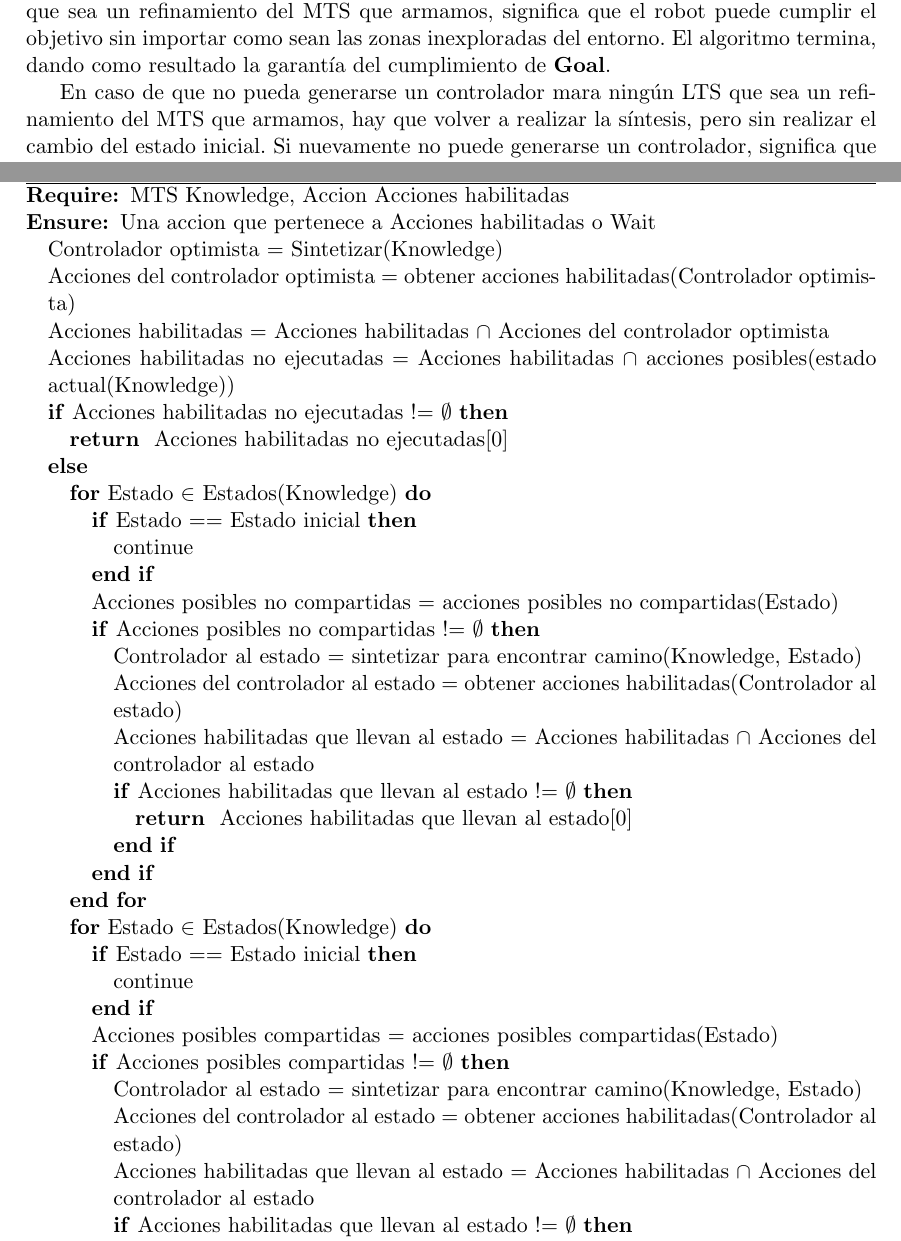
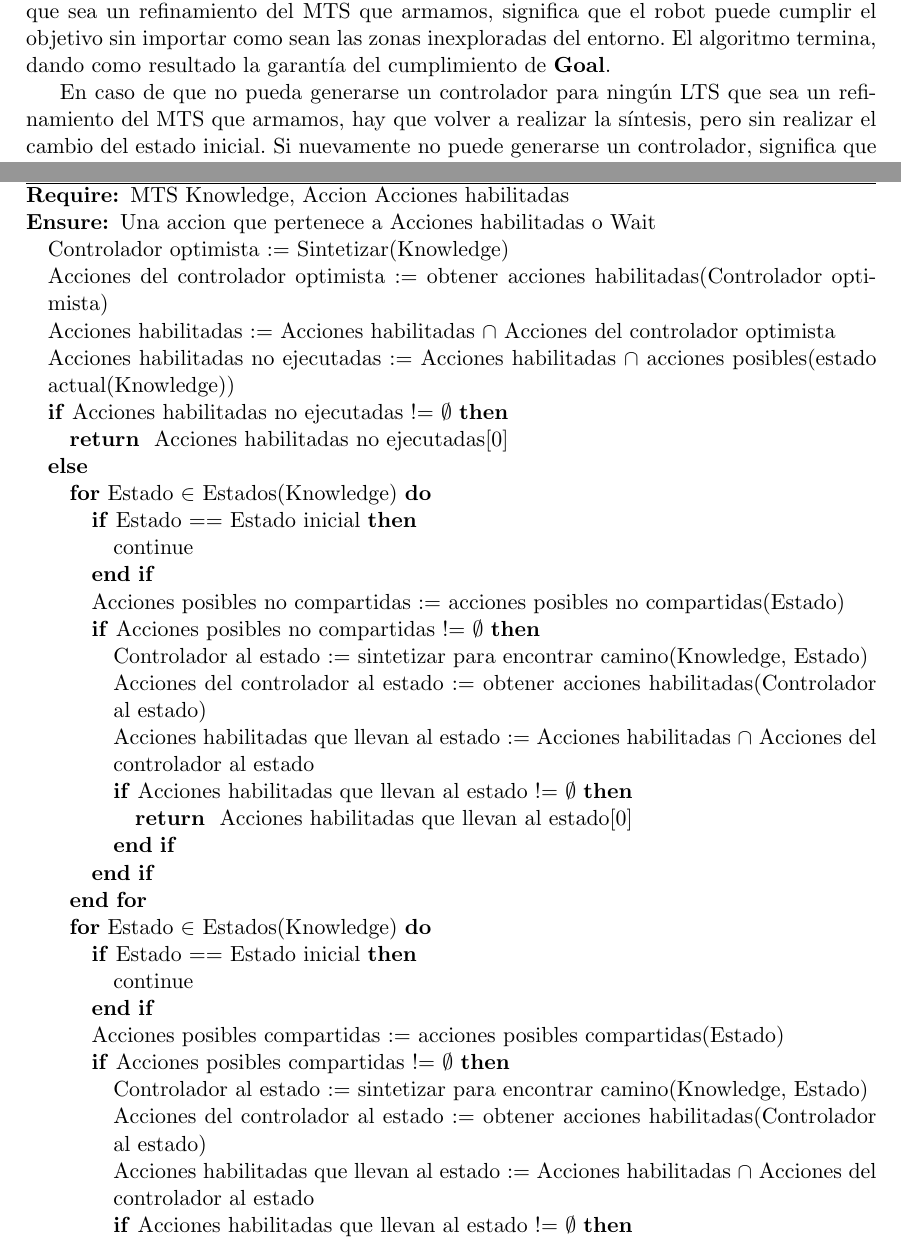
Before and after one commit to leanahabedian/TesisIvanPasquini, a LaTeX thesis (Tesis/tesis.tex, which reads Tesis/problema.tex): two parts of pages 20 and 24 of 63, joined at a grey line, cut so that both start at the same text. Compiled offline with pdfLaTeX; a LaTeX package or settings file that is missing is left out.

Commit message:
detalles

```diff
--- a/Tesis/problema.tex
+++ b/Tesis/problema.tex
@@ -257,7 +257,7 @@ Si el resultado de la síntesis es que puede generarse un controlador para cualq
 puede cumplir el objetivo sin importar como sean las zonas inexploradas del entorno. El algoritmo termina, dando como resultado la garantía del cumplimiento
 de \textbf{Goal}.
 
-En caso de que no pueda generarse un controlador mara ningún LTS que sea un refinamiento del MTS que armamos, hay que volver a realizar la síntesis, pero sin
+En caso de que no pueda generarse un controlador para ningún LTS que sea un refinamiento del MTS que armamos, hay que volver a realizar la síntesis, pero sin
 realizar el cambio del estado inicial. Si nuevamente no puede generarse un controlador, significa que es imposible cumplir \textbf{Goal}, sin importar como sean
 las zonas inexploradas del entorno, y el algoritmo termina confirmando la imposibilidad de cumplimiento de \textbf{Goal}. En caso contrario, significa que
 llegamos a un punto sin retorno, pero todavía hay zonas inexploradas que pueden ser alcanzadas desde el inicio, en las cuales podríamos o no cumplir el objetivo.
@@ -350,10 +350,10 @@ adquirir conocimiento nuevo utilizando información proporcionada por \textbf{Kn
 \begin{algorithmic}
 \REQUIRE MTS Knowledge, {Accion} Acciones habilitadas
 \ENSURE Una accion que pertenece a Acciones habilitadas o Wait
-\STATE Controlador optimista = Sintetizar(Knowledge)
-\STATE Acciones del controlador optimista = obtener acciones habilitadas(Controlador optimista)
-\STATE Acciones habilitadas = Acciones habilitadas $\cap$ Acciones del controlador optimista
-\STATE Acciones habilitadas no ejecutadas = Acciones habilitadas $\cap$ acciones posibles(estado actual(Knowledge))
+\STATE Controlador optimista := Sintetizar(Knowledge)
+\STATE Acciones del controlador optimista := obtener acciones habilitadas(Controlador optimista)
+\STATE Acciones habilitadas := Acciones habilitadas $\cap$ Acciones del controlador optimista
+\STATE Acciones habilitadas no ejecutadas := Acciones habilitadas $\cap$ acciones posibles(estado actual(Knowledge))
 \IF{Acciones habilitadas no ejecutadas != $\emptyset$}
 \RETURN Acciones habilitadas no ejecutadas[0]
 \ELSE
@@ -361,11 +361,11 @@ adquirir conocimiento nuevo utilizando información proporcionada por \textbf{Kn
 \IF{Estado == Estado inicial}
 \STATE continue
 \ENDIF
-\STATE Acciones posibles no compartidas = acciones posibles no compartidas(Estado)
+\STATE Acciones posibles no compartidas := acciones posibles no compartidas(Estado)
 \IF{Acciones posibles no compartidas != $\emptyset$}
-\STATE Controlador al estado = sintetizar para encontrar camino(Knowledge, Estado)
-\STATE Acciones del controlador al estado = obtener acciones habilitadas(Controlador al estado)
-\STATE Acciones habilitadas que llevan al estado = Acciones habilitadas $\cap$ Acciones del controlador al estado
+\STATE Controlador al estado := sintetizar para encontrar camino(Knowledge, Estado)
+\STATE Acciones del controlador al estado := obtener acciones habilitadas(Controlador al estado)
+\STATE Acciones habilitadas que llevan al estado := Acciones habilitadas $\cap$ Acciones del controlador al estado
 \IF{Acciones habilitadas que llevan al estado != $\emptyset$}
 \RETURN Acciones habilitadas que llevan al estado[0]
 \ENDIF
@@ -375,11 +375,11 @@ adquirir conocimiento nuevo utilizando información proporcionada por \textbf{Kn
 \IF{Estado == Estado inicial}
 \STATE continue
 \ENDIF
-\STATE Acciones posibles compartidas = acciones posibles compartidas(Estado)
+\STATE Acciones posibles compartidas := acciones posibles compartidas(Estado)
 \IF{Acciones posibles compartidas != $\emptyset$}
-\STATE Controlador al estado = sintetizar para encontrar camino(Knowledge, Estado)
-\STATE Acciones del controlador al estado = obtener acciones habilitadas(Controlador al estado)
-\STATE Acciones habilitadas que llevan al estado = Acciones habilitadas $\cap$ Acciones del controlador al estado
+\STATE Controlador al estado := sintetizar para encontrar camino(Knowledge, Estado)
+\STATE Acciones del controlador al estado := obtener acciones habilitadas(Controlador al estado)
+\STATE Acciones habilitadas que llevan al estado := Acciones habilitadas $\cap$ Acciones del controlador al estado
 \IF{Acciones habilitadas que llevan al estado != $\emptyset$}
 \RETURN Acciones habilitadas que llevan al estado[0]
 \ENDIF
```
Also changed, not shown: Tesis/problema.tex (2 more changed lines).
